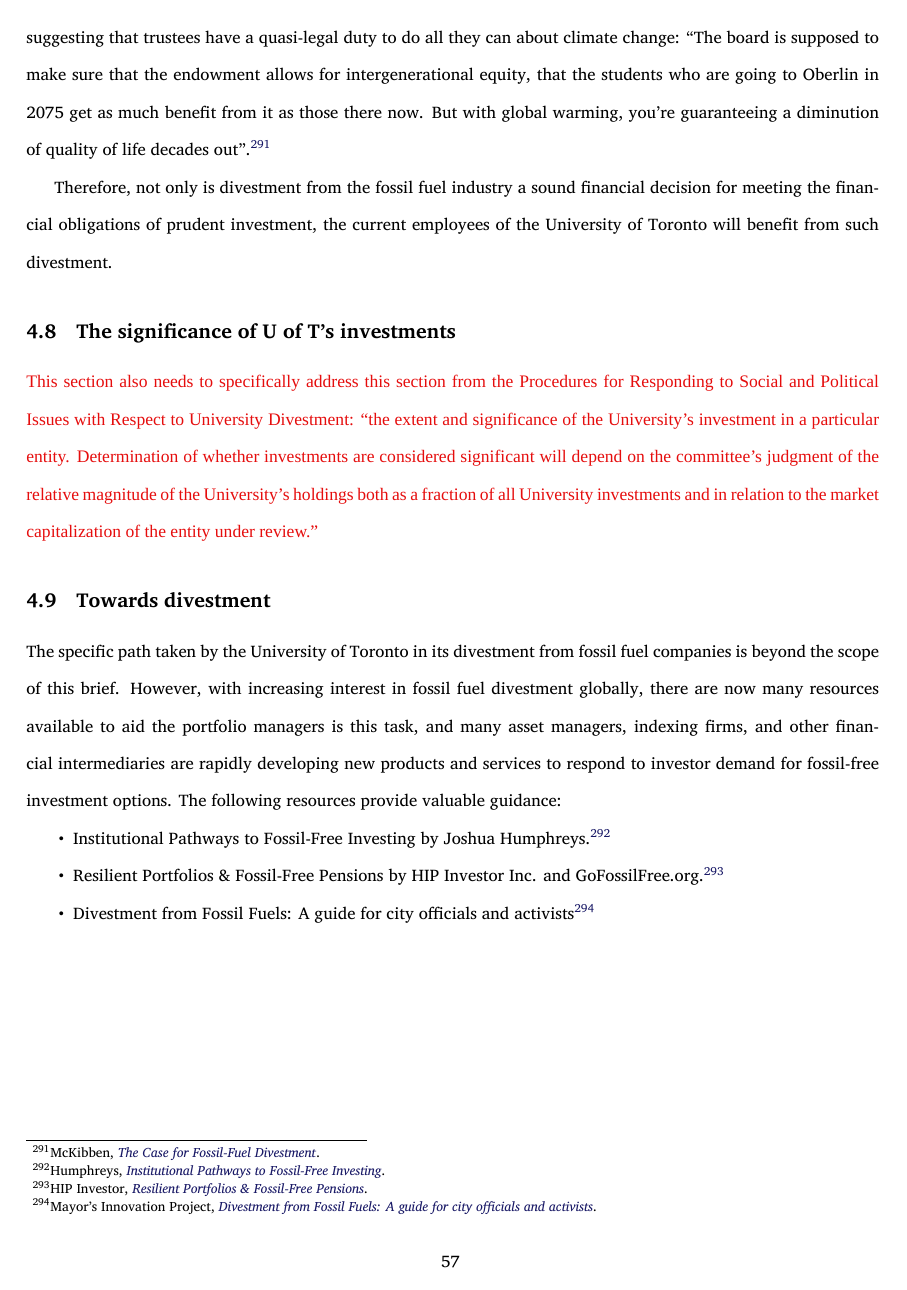
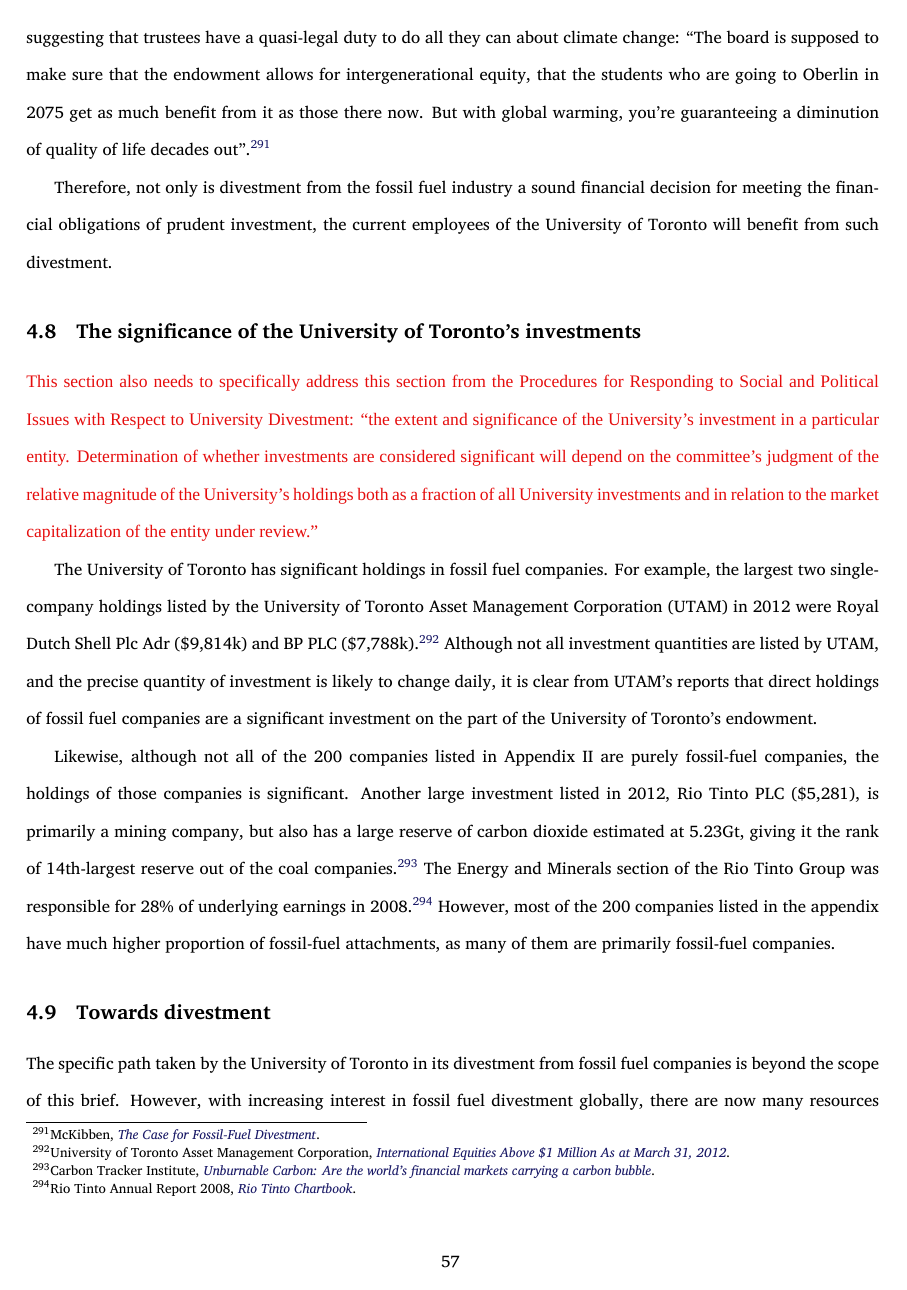
Before and after one commit to thugsb/350brief, a LaTeX document (divestBrief-skeleton.tex, which reads s4-2-9-milan.tex): page 57 of 123 before the commit and page 57 of 124 after it. Compiled offline with XeLaTeX; a missing font is replaced by an installed copy or a similar font.

Commit message:
added paragraphs for s4.8 (significance of investments)

```diff
--- a/s4-2-9-milan.tex
+++ b/s4-2-9-milan.tex
@@ -289,7 +289,7 @@ Therefore, not only is divestment from the fossil fuel industry a sound financia
 
 
 
-		\subsection{The significance of U of T's investments}
+		\subsection{The significance of the University of Toronto's investments}
 
 
 
@@ -297,7 +297,14 @@ Therefore, not only is divestment from the fossil fuel industry a sound financia
 This section also needs to specifically address this section from the Procedures for Responding to Social and Political Issues with Respect to University Divestment: ``the extent and significance of the University's investment in a particular entity.  Determination of whether investments are considered significant will depend on the committee's judgment of the relative magnitude of the University's holdings both as a fraction of all University investments and in relation to the market capitalization of the entity under review.''
 \end{vcom}
 
+The University of Toronto has significant holdings in fossil fuel companies.
+For example, the largest two single-company holdings listed by the University of Toronto Asset Management Corporation (UTAM) in 2012 were Royal Dutch Shell Plc Adr (\$9,814k) and BP PLC (\$7,788k). \footcite{UTAM_2012_Int}
+Although not all investment quantities are listed by UTAM, and the precise quantity of investment is likely to change daily, it is clear from UTAM's reports that direct holdings of fossil fuel companies are a significant investment on the part of the University of Toronto's endowment.
 
+Likewise, although not all of the 200 companies listed in Appendix II are purely fossil-fuel companies, the holdings of those companies is significant.
+Another large investment listed in 2012, Rio Tinto PLC (\$5,281), is primarily a mining company, but also has a large reserve of carbon dioxide estimated at 5.23Gt, giving it the rank of 14th-largest reserve out of the coal companies. \footcite{CTI2012}
+The Energy and Minerals section of the Rio Tinto Group was responsible for 28\% of underlying earnings in 2008. \footcite{RioTintoChartbook}
+However, most of the 200 companies listed in the appendix have much higher proportion of fossil-fuel attachments, as many of them are primarily fossil-fuel companies.
 
 		\subsection{Towards divestment}
 
```
Also changed, not shown: briefbib-2-1-milan.bib (+21 -0 lines).
